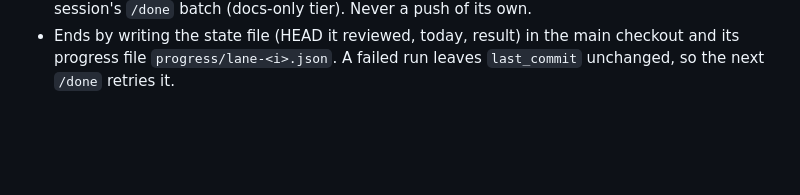
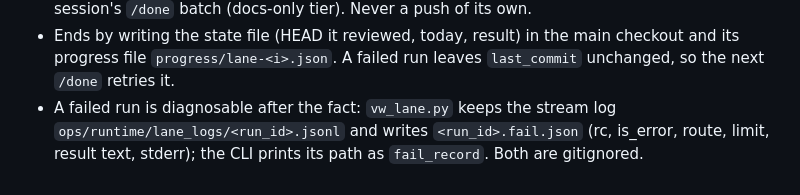
Before and after one commit to Remus3/Deadlock, a Markdown page: docs/public-presentation.md, the part around the change. Drawn GitHub-style; blank space fills up the shorter version.

```diff
--- a/docs/public-presentation.md
+++ b/docs/public-presentation.md
@@ -79,3 +79,7 @@ State file (gitignored, per host): `ops/loop/control/public_review_state.json`
 - Ends by writing the state file (HEAD it reviewed, today, result) in the main
   checkout and its progress file `progress/lane-<i>.json`. A failed run leaves
   `last_commit` unchanged, so the next `/done` retries it.
+- A failed run is diagnosable after the fact: `vw_lane.py` keeps the stream
+  log `ops/runtime/lane_logs/<run_id>.jsonl` and writes
+  `<run_id>.fail.json` (rc, is_error, route, limit, result text, stderr);
+  the CLI prints its path as `fail_record`. Both are gitignored.
```
Also changed, not shown: ROADMAP.md (+11 -0 lines).
